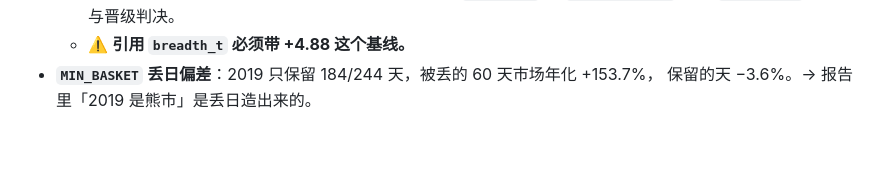
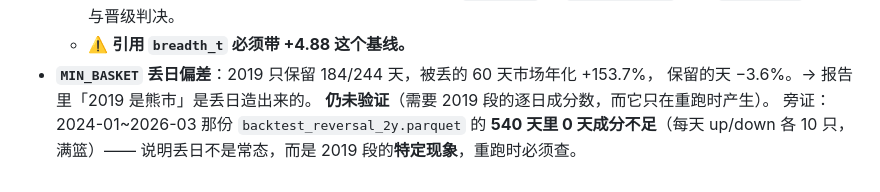
Before and after one commit to DenceChen/aplus, a Markdown page: docs/TODO_rerun_reversal_report.md, the part around the change. Rendered like a GitHub page; blank space fills up the shorter version.

```diff
--- a/docs/TODO_rerun_reversal_report.md
+++ b/docs/TODO_rerun_reversal_report.md
@@ -111,3 +111,7 @@ python scripts/_verify_reversal_freq.py \
   - ⚠️ **引用 `breadth_t` 必须带 +4.88 这个基线。**
 - **`MIN_BASKET` 丢日偏差**：2019 只保留 184/244 天，被丢的 60 天市场年化 +153.7%，
   保留的天 −3.6%。→ 报告里「2019 是熊市」是丢日造出来的。
+  **仍未验证**（需要 2019 段的逐日成分数，而它只在重跑时产生）。
+  旁证：2024-01~2026-03 那份 `backtest_reversal_2y.parquet`
+  的 **540 天里 0 天成分不足**（每天 up/down 各 10 只，满篮）——
+  说明丢日不是常态，而是 2019 段的**特定现象**，重跑时必须查。
```
Also changed, not shown: docs/TODO_measure_sigma_r.md (+29 -4 lines).
